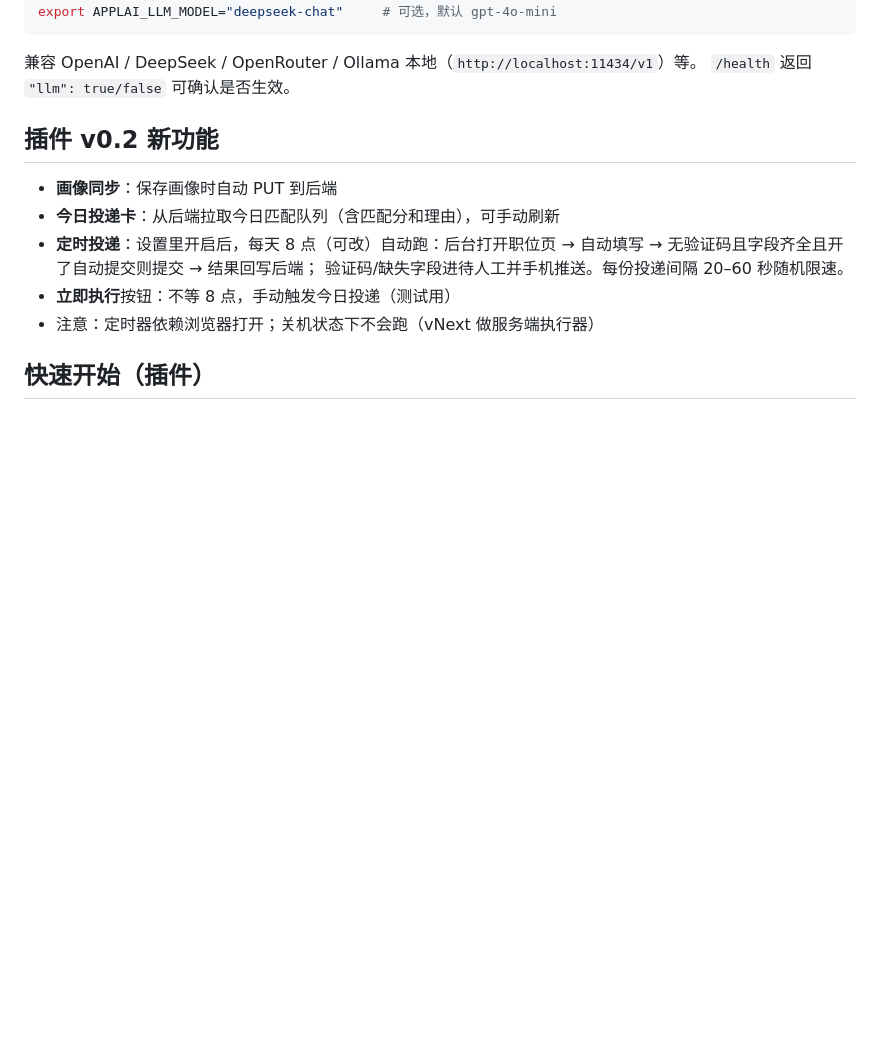
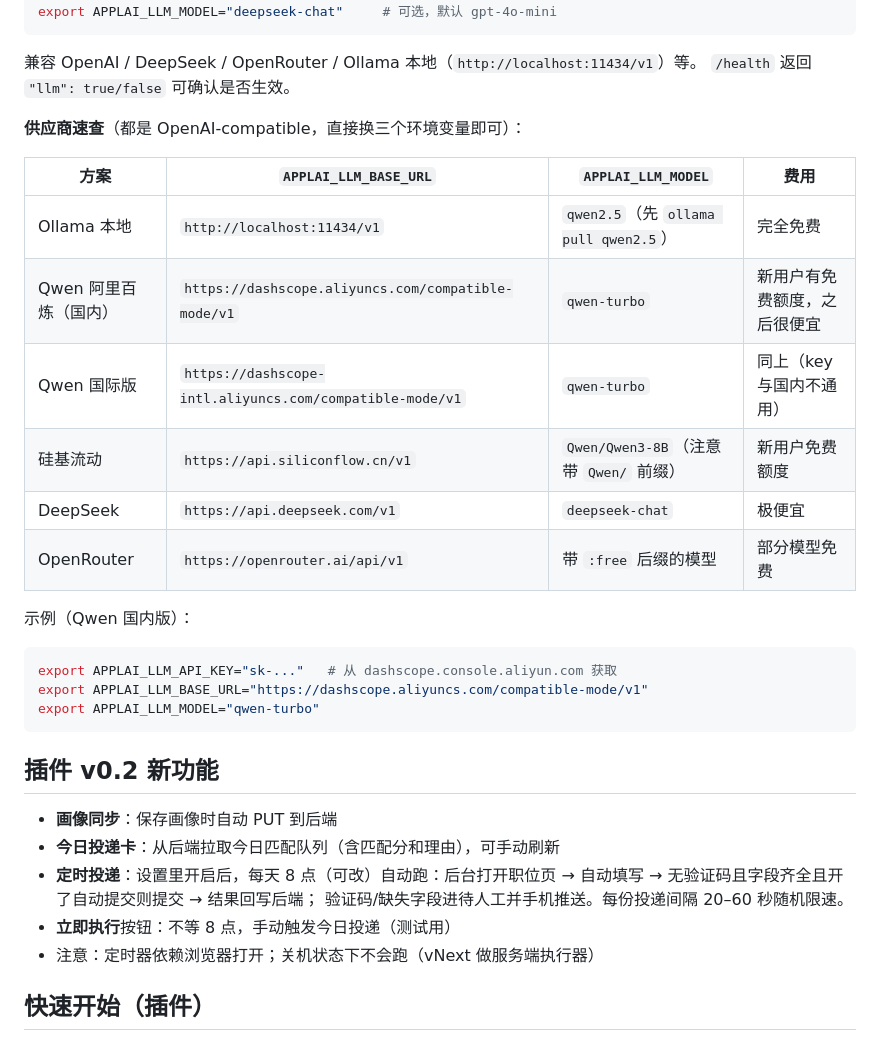
Before and after one commit to Victoria824/Applai, a Markdown page: README.md, the part around the change. Drawn GitHub-style; blank space fills up the shorter version.

Commit message:
README: LLM provider table (Qwen/SiliconFlow/Ollama)

````diff
--- a/README.md
+++ b/README.md
@@ -48,6 +48,24 @@ export APPLAI_LLM_MODEL="deepseek-chat"     # 可选，默认 gpt-4o-mini
 ```
 兼容 OpenAI / DeepSeek / OpenRouter / Ollama 本地（`http://localhost:11434/v1`）等。
 `/health` 返回 `"llm": true/false` 可确认是否生效。
+
+**供应商速查**（都是 OpenAI-compatible，直接换三个环境变量即可）：
+
+| 方案 | `APPLAI_LLM_BASE_URL` | `APPLAI_LLM_MODEL` | 费用 |
+|---|---|---|---|
+| Ollama 本地 | `http://localhost:11434/v1` | `qwen2.5`（先 `ollama pull qwen2.5`） | 完全免费 |
+| Qwen 阿里百炼（国内） | `https://dashscope.aliyuncs.com/compatible-mode/v1` | `qwen-turbo` | 新用户有免费额度，之后很便宜 |
+| Qwen 国际版 | `https://dashscope-intl.aliyuncs.com/compatible-mode/v1` | `qwen-turbo` | 同上（key 与国内不通用） |
+| 硅基流动 | `https://api.siliconflow.cn/v1` | `Qwen/Qwen3-8B`（注意带 `Qwen/` 前缀） | 新用户免费额度 |
+| DeepSeek | `https://api.deepseek.com/v1` | `deepseek-chat` | 极便宜 |
+| OpenRouter | `https://openrouter.ai/api/v1` | 带 `:free` 后缀的模型 | 部分模型免费 |
+
+示例（Qwen 国内版）：
+```bash
+export APPLAI_LLM_API_KEY="sk-..."   # 从 dashscope.console.aliyun.com 获取
+export APPLAI_LLM_BASE_URL="https://dashscope.aliyuncs.com/compatible-mode/v1"
+export APPLAI_LLM_MODEL="qwen-turbo"
+```
 
 ## 插件 v0.2 新功能
 
````
